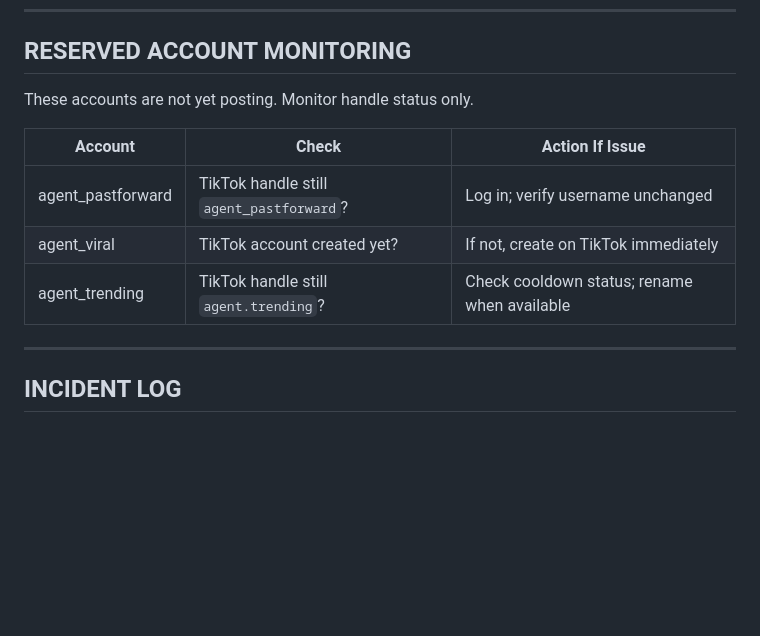
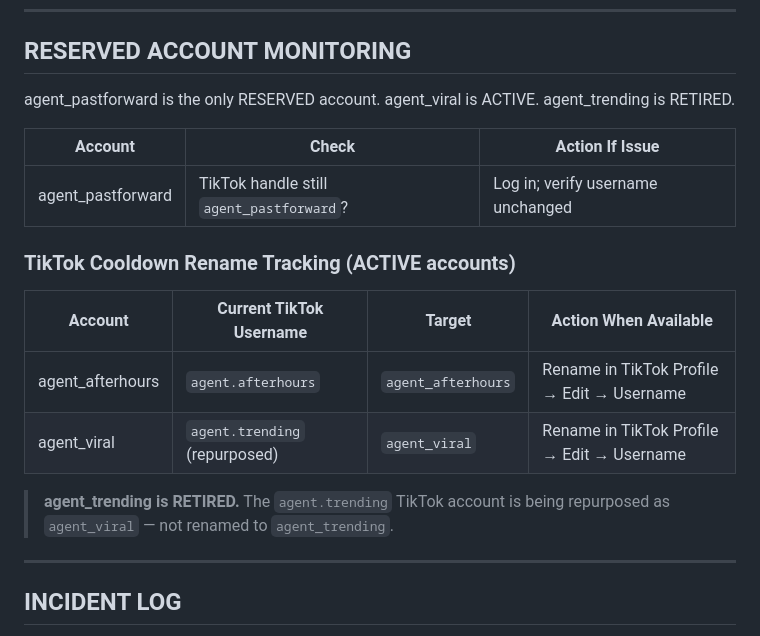
Before and after one commit to rillytrizzy/rillytrizzy, a Markdown page: DAILY_OPERATOR_CHECKLIST.md, the part around the change. GitHub-like rendering; blank space fills up the shorter version.

```diff
--- a/DAILY_OPERATOR_CHECKLIST.md
+++ b/DAILY_OPERATOR_CHECKLIST.md
@@ -132,13 +132,20 @@ python pipeline.py <url2> --brands agent_maxxing
 
 ## RESERVED ACCOUNT MONITORING
 
-These accounts are not yet posting. Monitor handle status only.
+agent_pastforward is the only RESERVED account. agent_viral is ACTIVE. agent_trending is RETIRED.
 
 | Account | Check | Action If Issue |
 |---|---|---|
 | agent_pastforward | TikTok handle still `agent_pastforward`? | Log in; verify username unchanged |
-| agent_viral | TikTok account created yet? | If not, create on TikTok immediately |
-| agent_trending | TikTok handle still `agent.trending`? | Check cooldown status; rename when available |
+
+### TikTok Cooldown Rename Tracking (ACTIVE accounts)
+
+| Account | Current TikTok Username | Target | Action When Available |
+|---|---|---|---|
+| agent_afterhours | `agent.afterhours` | `agent_afterhours` | Rename in TikTok Profile → Edit → Username |
+| agent_viral | `agent.trending` (repurposed) | `agent_viral` | Rename in TikTok Profile → Edit → Username |
+
+> **agent_trending is RETIRED.** The `agent.trending` TikTok account is being repurposed as `agent_viral` — not renamed to `agent_trending`.
 
 ---
 
```
Also changed, not shown: CURRENT_STATE.md (added, +162 -0 lines), STATUS.md (+13 -9 lines).
